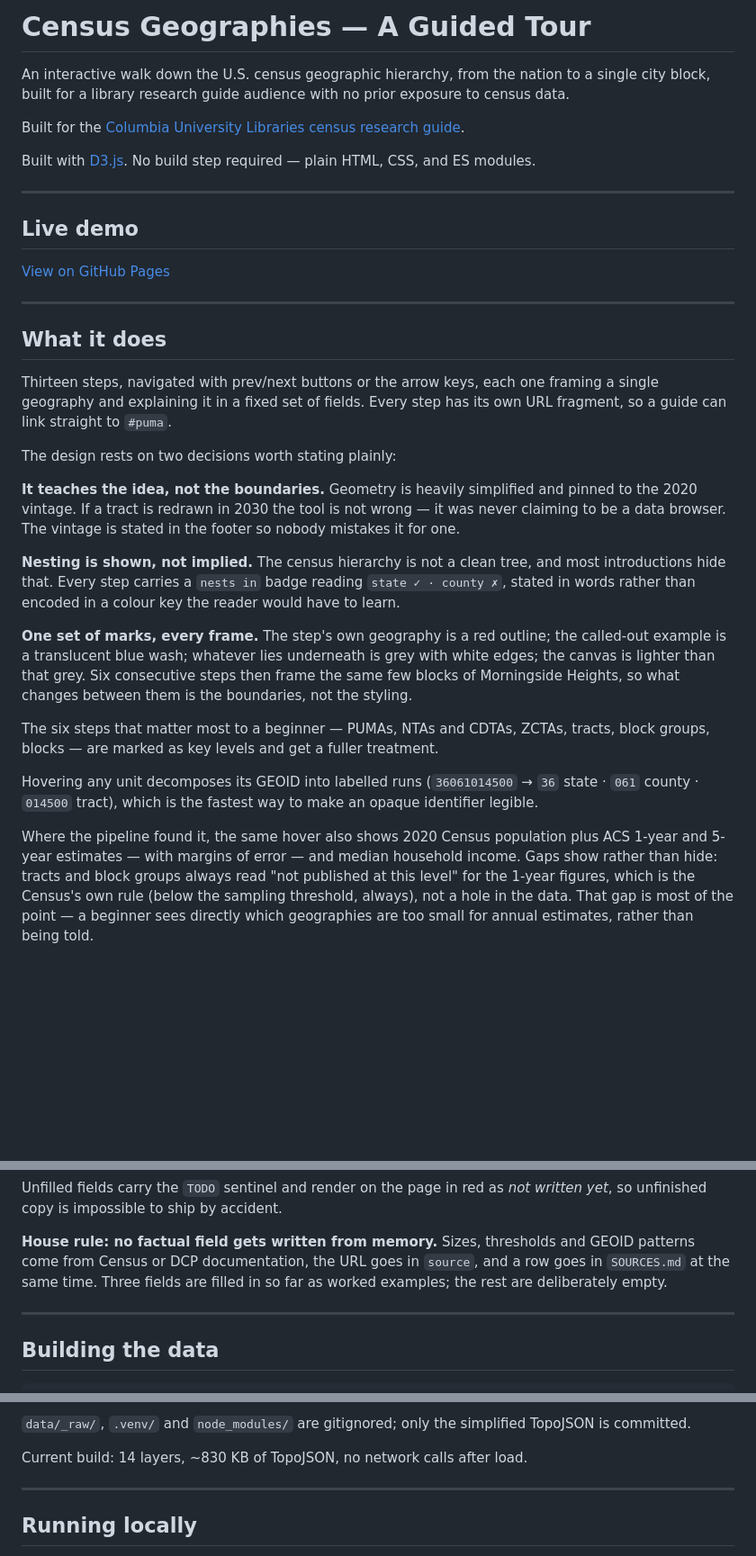
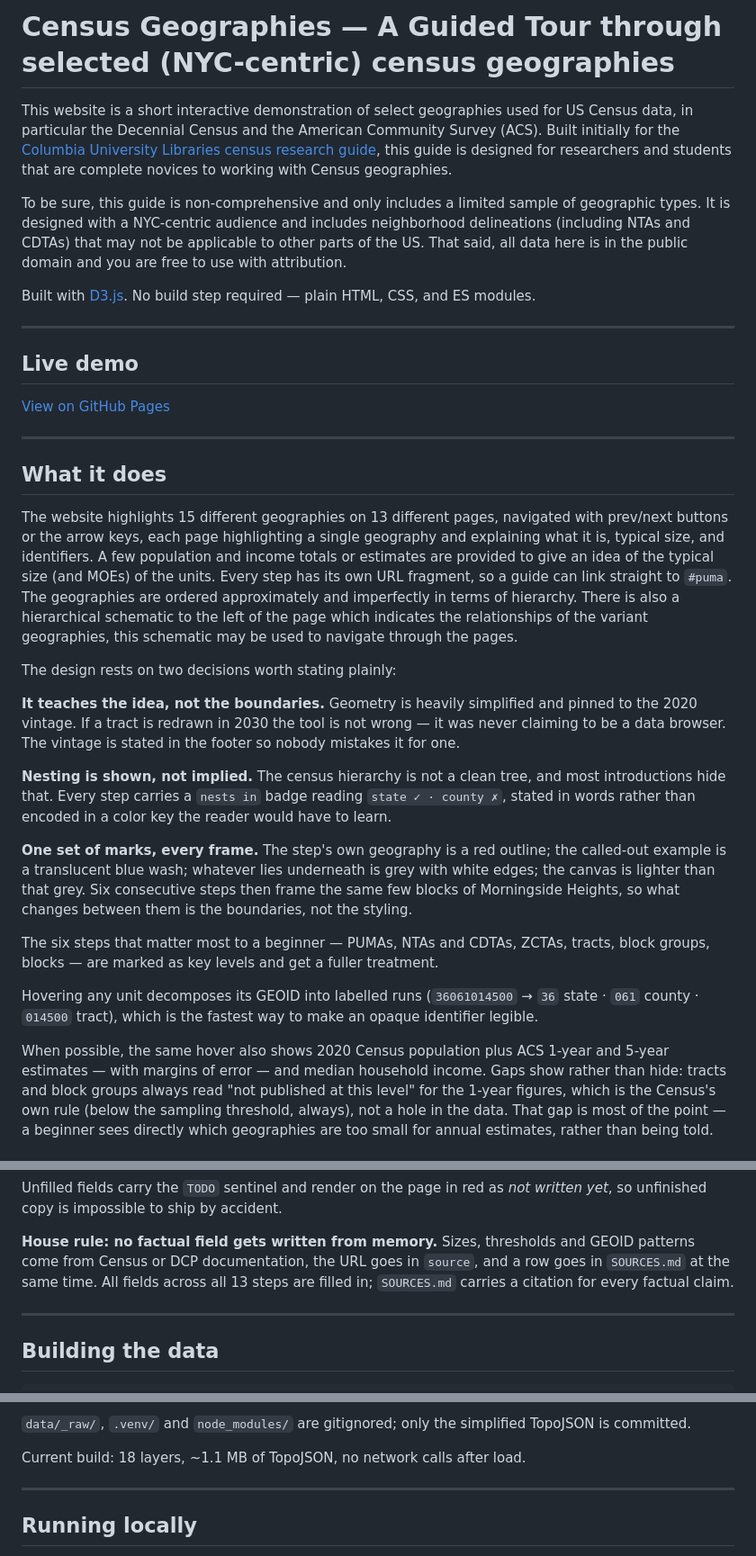
Before and after one commit to ssitari/CensusGeographies, a Markdown page: README.md, 3 parts joined by grey strips. Shown at 90% size. Drawn GitHub-style; blank space fills up the shorter version.

```diff
--- a/README.md
+++ b/README.md
@@ -1,10 +1,8 @@
-# Census Geographies — A Guided Tour
+# Census Geographies — A Guided Tour through selected (NYC-centric) census geographies
 
-An interactive walk down the U.S. census geographic hierarchy, from the nation
-to a single city block, built for a library research guide audience with no
-prior exposure to census data.
+This website is a short interactive demonstration of select geographies used for US Census data, in particular the Decennial Census and the American Community Survey (ACS). Built initially for the [Columbia University Libraries census research guide](https://guides.library.columbia.edu/census), this guide is designed for researchers and students that are complete novices to working with Census geographies.
 
-Built for the [Columbia University Libraries census research guide](https://guides.library.columbia.edu/census).
+To be sure, this guide is non-comprehensive and only includes a limited sample of geographic types.  It is designed with a NYC-centric audience and includes neighborhood delineations (including NTAs and CDTAs) that may not be applicable to other parts of the US.  That said, all data here is in the public domain and you are free to use with attribution.
 
 Built with [D3.js](https://d3js.org). No build step required — plain HTML, CSS,
 and ES modules.
@@ -19,9 +17,7 @@ and ES modules.
 
 ## What it does
 
-Thirteen steps, navigated with prev/next buttons or the arrow keys, each one
-framing a single geography and explaining it in a fixed set of fields. Every
-step has its own URL fragment, so a guide can link straight to `#puma`.
+The website highlights 15 different geographies on 13 different pages, navigated with prev/next buttons or the arrow keys, each page highlighting a single geography and explaining what it is, typical size, and identifiers. A few population and income totals or estimates are provided to give an idea of the typical size (and MOEs) of the units.  Every step has its own URL fragment, so a guide can link straight to `#puma`.  The geographies are ordered approximately and imperfectly in terms of hierarchy.  There is also a hierarchical schematic to the left of the page which indicates the relationships of the variant geographies, this schematic may be used to navigate through the pages.
 
 The design rests on two decisions worth stating plainly:
 
@@ -32,7 +28,7 @@ footer so nobody mistakes it for one.
 
 **Nesting is shown, not implied.** The census hierarchy is not a clean tree, and
 most introductions hide that. Every step carries a `nests in` badge reading
-`state ✓ · county ✗`, stated in words rather than encoded in a colour key the
+`state ✓ · county ✗`, stated in words rather than encoded in a color key the
 reader would have to learn.
 
 **One set of marks, every frame.** The step's own geography is a red outline;
@@ -49,7 +45,7 @@ Hovering any unit decomposes its GEOID into labelled runs
 (`36061014500` → `36` state · `061` county · `014500` tract), which is the
 fastest way to make an opaque identifier legible.
 
-Where the pipeline found it, the same hover also shows 2020 Census population
+When possible, the same hover also shows 2020 Census population
 plus ACS 1-year and 5-year estimates — with margins of error — and median
 household income. Gaps show rather than hide: tracts and block groups always
 read "not published at this level" for the 1-year figures, which is the
@@ -104,8 +100,8 @@ Unfilled fields carry the `TODO` sentinel and render on the page in red as
 
 **House rule: no factual field gets written from memory.** Sizes, thresholds and
 GEOID patterns come from Census or DCP documentation, the URL goes in `source`,
-and a row goes in `SOURCES.md` at the same time. Three fields are filled in so
-far as worked examples; the rest are deliberately empty.
+and a row goes in `SOURCES.md` at the same time. All fields across all 13 steps
+are filled in; `SOURCES.md` carries a citation for every factual claim.
 
 ---
 
@@ -154,7 +150,7 @@ how many callout fields are still unwritten.
 `data/_raw/`, `.venv/` and `node_modules/` are gitignored; only the simplified
 TopoJSON is committed.
 
-Current build: 14 layers, ~830 KB of TopoJSON, no network calls after load.
+Current build: 18 layers, ~1.1 MB of TopoJSON, no network calls after load.
 
 ---
 
```
